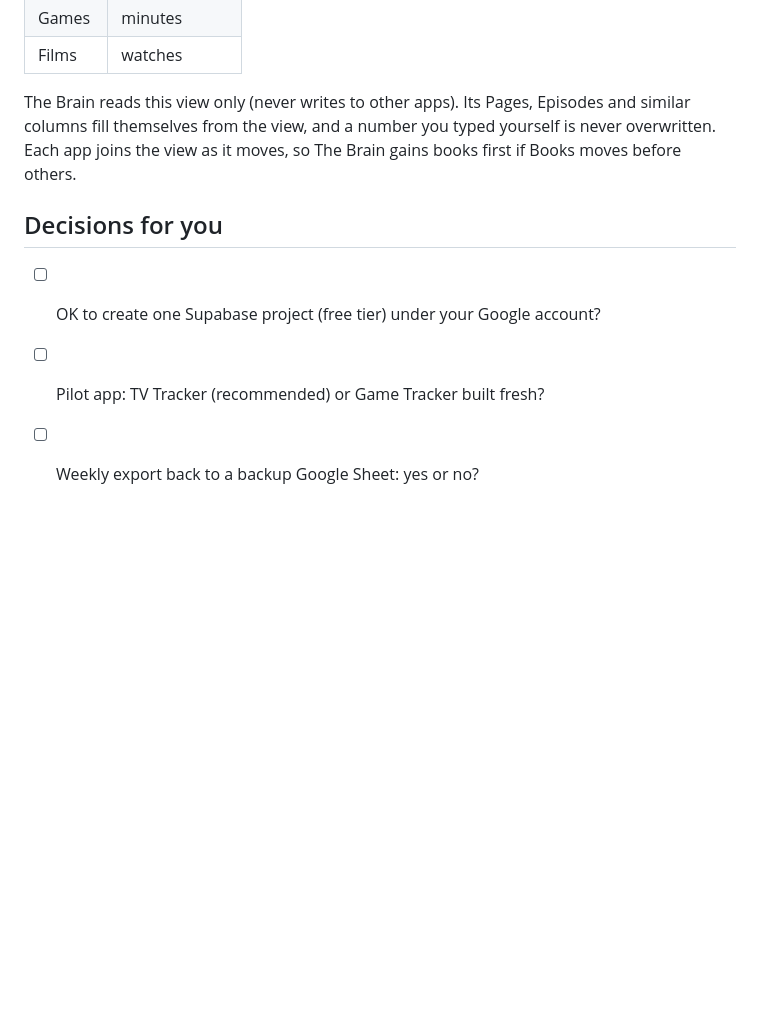
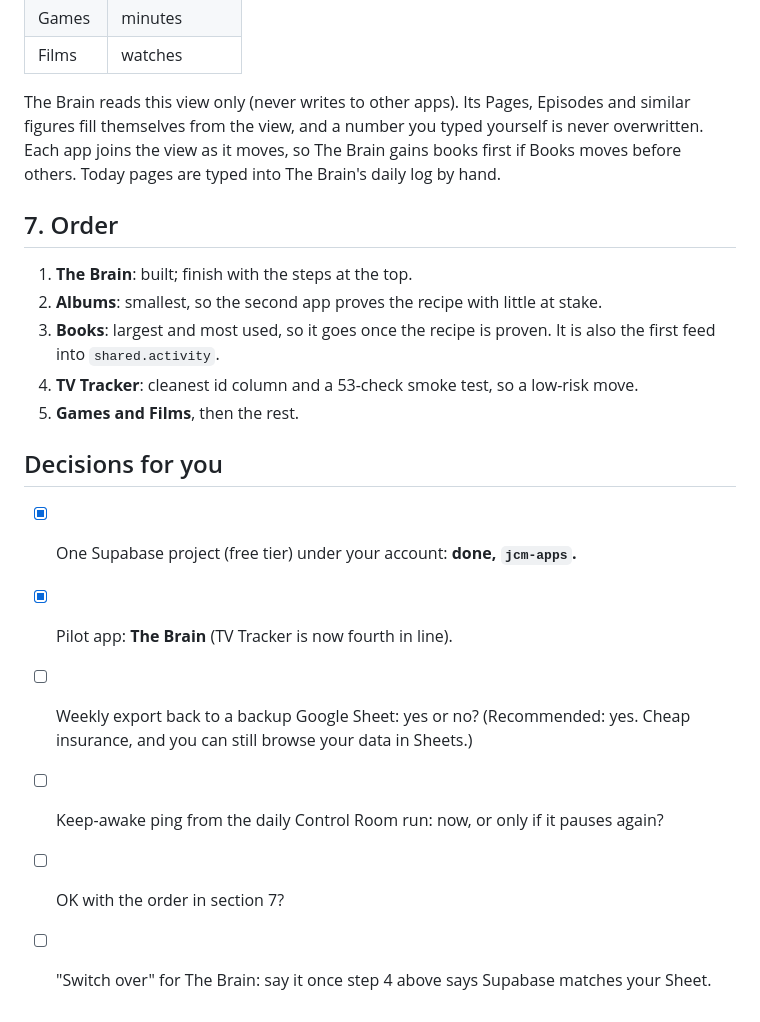
Before and after one commit to jcm-book-library/control-room, a Markdown page: plans/SUPABASE.md, the part around one of its changes. Drawn GitHub-style; blank space fills up the shorter version.

```diff
--- a/plans/SUPABASE.md
+++ b/plans/SUPABASE.md
@@ -55,10 +92,21 @@ A view `shared.activity` stacks every app's log in one agreed layout, the one th
 | Games | minutes |
 | Films | watches |
 
-The Brain reads this view only (never writes to other apps). Its Pages, Episodes and similar columns fill themselves from the view, and a number you typed yourself is never overwritten. Each app joins the view as it moves, so The Brain gains books first if Books moves before others.
+The Brain reads this view only (never writes to other apps). Its Pages, Episodes and similar figures fill themselves from the view, and a number you typed yourself is never overwritten. Each app joins the view as it moves, so The Brain gains books first if Books moves before others. Today pages are typed into The Brain's daily log by hand.
+
+## 7. Order
+
+1. **The Brain**: built; finish with the steps at the top.
+2. **Albums**: smallest, so the second app proves the recipe with little at stake.
+3. **Books**: largest and most used, so it goes once the recipe is proven. It is also the first feed into `shared.activity`.
+4. **TV Tracker**: cleanest id column and a 53-check smoke test, so a low-risk move.
+5. **Games and Films**, then the rest.
 
 ## Decisions for you
 
-- [ ] OK to create one Supabase project (free tier) under your Google account?
-- [ ] Pilot app: TV Tracker (recommended) or Game Tracker built fresh?
-- [ ] Weekly export back to a backup Google Sheet: yes or no?
+- [x] One Supabase project (free tier) under your account: **done, `jcm-apps`.**
+- [x] Pilot app: **The Brain** (TV Tracker is now fourth in line).
+- [ ] Weekly export back to a backup Google Sheet: yes or no? (Recommended: yes. Cheap insurance, and you can still browse your data in Sheets.)
+- [ ] Keep-awake ping from the daily Control Room run: now, or only if it pauses again?
+- [ ] OK with the order in section 7?
+- [ ] "Switch over" for The Brain: say it once step 4 above says Supabase matches your Sheet.
```
Also changed, not shown: other parts of plans/SUPABASE.md (+59 -22 lines).
